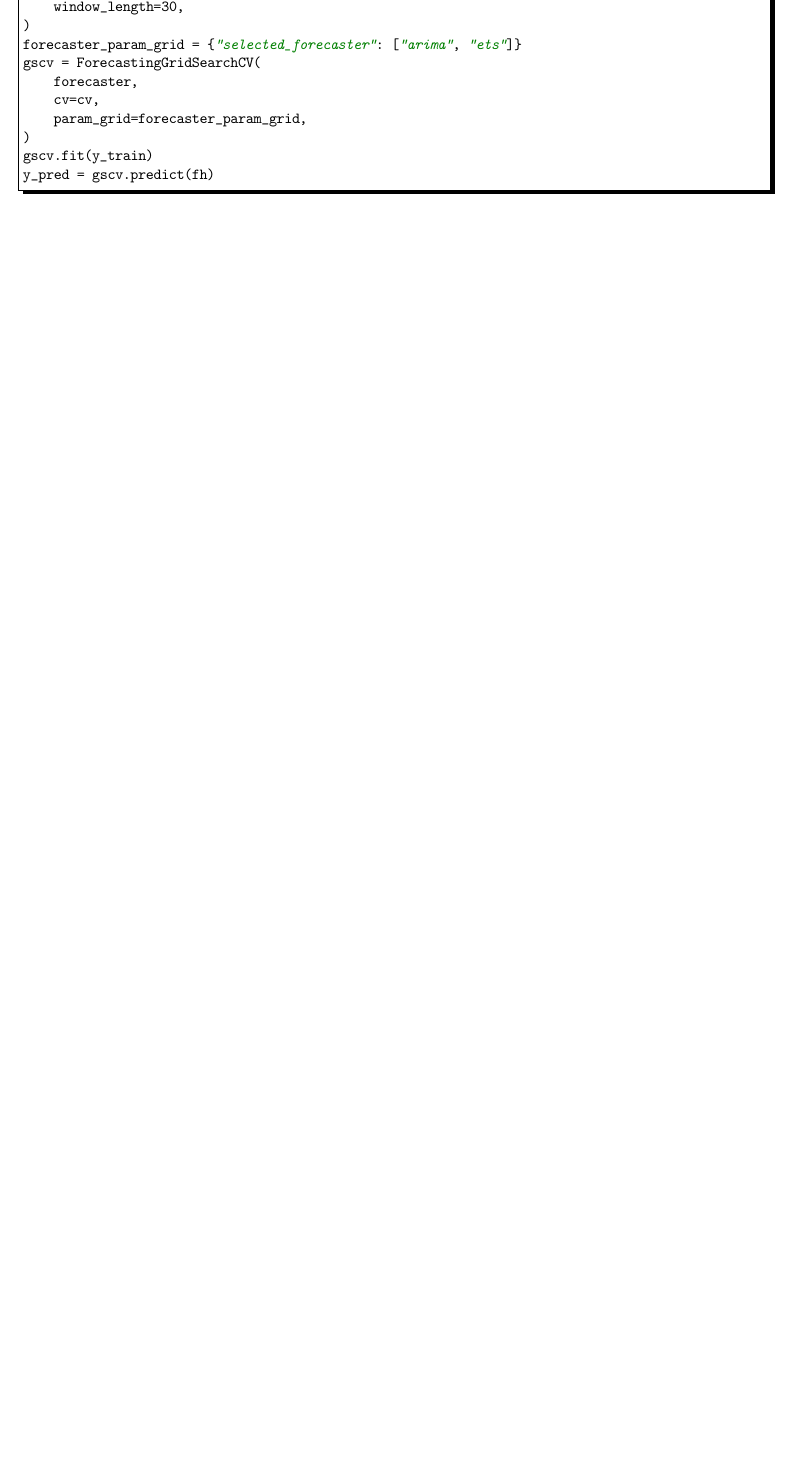
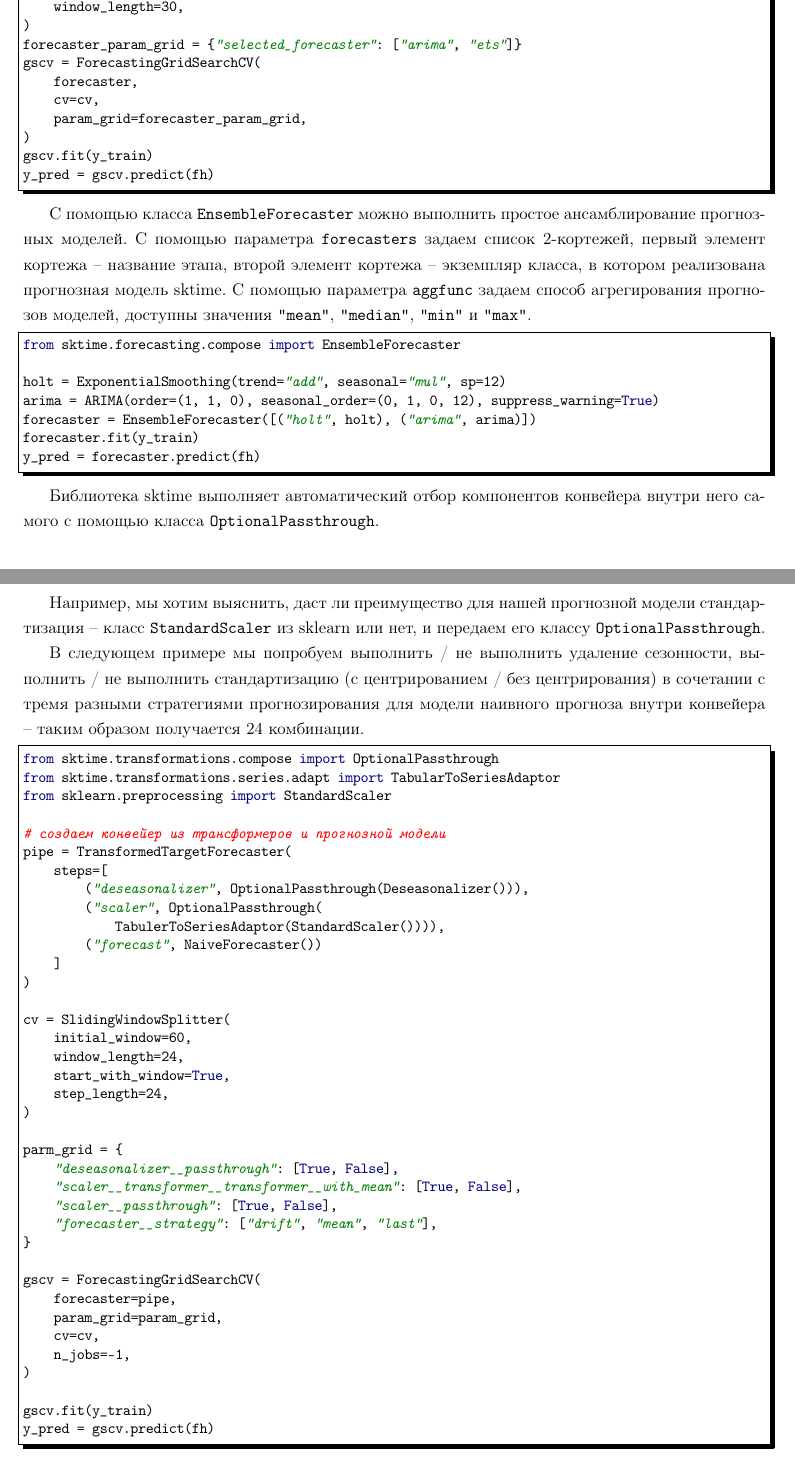
Before and after one commit to LeorFinkelberg/Cheat_sheet_Time_Series_Forecasting, a LaTeX document (cheat_sheet_time_series_forecasting.tex): part of page 46 of 46 before the commit and two parts of pages 46 and 47 of 48 after it, the two joined at a grey line, cut so that both start at the same text, the shorter picture padded with empty space. Compiled offline with pdfLaTeX.

Commit message:
chore: add notes about sktime

```diff
--- a/cheat_sheet_time_series_forecasting.tex
+++ b/cheat_sheet_time_series_forecasting.tex
@@ -2402,4 +2402,65 @@ gscv.fit(y_train)
 y_pred = gscv.predict(fh)
 \end{lstlisting}
 
-
+С помощью класса \verb|EnsembleForecaster| можно выполнить простое ансамблирование прогнозных моделей. С помощью параметра \verb|forecasters| задаем список 2-кортежей, первый элемент кортежа -- название этапа, второй элемент кортежа -- экземпляр класса, в котором реализована прогнозная модель sktime. С помощью параметра \verb|aggfunc| задаем способ агрегирования прогнозов моделей, доступны значения \verb|"mean"|, \verb|"median"|, \verb|"min"| и \verb|"max"|.
+
+\begin{lstlisting}[
+style = ironpython,
+numbers = none
+]
+from sktime.forecasting.compose import EnsembleForecaster
+
+holt = ExponentialSmoothing(trend="add", seasonal="mul", sp=12)
+arima = ARIMA(order=(1, 1, 0), seasonal_order=(0, 1, 0, 12), suppress_warning=True)
+forecaster = EnsembleForecaster([("holt", holt), ("arima", arima)])
+forecaster.fit(y_train)
+y_pred = forecaster.predict(fh)
+\end{lstlisting}
+
+Библиотека sktime выполняет автоматический отбор компонентов конвейера внутри него самого с помощью класса \verb|OptionalPassthrough|.
+
+Например, мы хотим выяснить, даст ли преимущество для нашей прогнозной модели стандартизация -- класс \verb|StandardScaler| из sklearn или нет, и передаем его классу \verb|OptionalPassthrough|.
+
+В следующем примере мы попробуем выполнить / не выполнить удаление сезонности, выполнить / не выполнить стандартизацию (с центрированием / без центрирования) в сочетании с тремя разными стратегиями прогнозирования для модели наивного прогноза внутри конвейера -- таким образом получается 24 комбинации.
+\begin{lstlisting}[
+style = ironpython,
+numbers = none
+]
+from sktime.transformations.compose import OptionalPassthrough
+from sktime.transformations.series.adapt import TabularToSeriesAdaptor
+from sklearn.preprocessing import StandardScaler
+
+# создаем конвейер из трансформеров и прогнозной модели
+pipe = TransformedTargetForecaster(
+    steps=[
+        ("deseasonalizer", OptionalPassthrough(Deseasonalizer())),
+        ("scaler", OptionalPassthrough(
+            TabulerToSeriesAdaptor(StandardScaler()))),
+        ("forecast", NaiveForecaster())
+    ]
+)
+
+cv = SlidingWindowSplitter(
+    initial_window=60,
+    window_length=24,
+    start_with_window=True,
+    step_length=24,
+)
+
+parm_grid = {
+    "deseasonalizer__passthrough": [True, False],
+    "scaler__transformer__transformer__with_mean": [True, False],
+    "scaler__passthrough": [True, False],
+    "forecaster__strategy": ["drift", "mean", "last"],
+}
+
+gscv = ForecastingGridSearchCV(
+    forecaster=pipe,
+    param_grid=param_grid,
+    cv=cv,
+    n_jobs=-1,
+)
+
+gscv.fit(y_train)
+y_pred = gscv.predict(fh)
+\end{lstlisting}
```
Also changed, not shown: cheat_sheet_time_series_forecasting.pdf, cheat_sheet_time_series_forecasting.tex (13 more changed lines).
